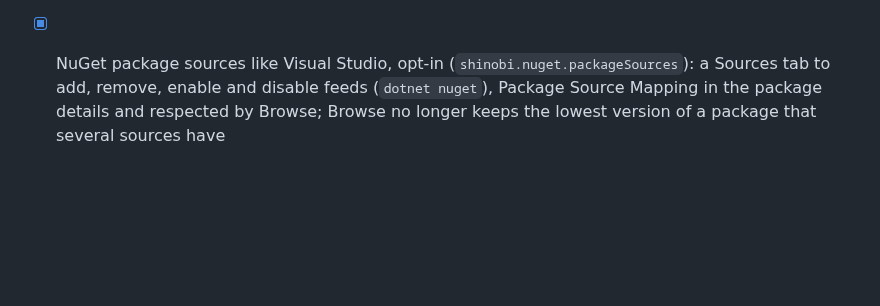
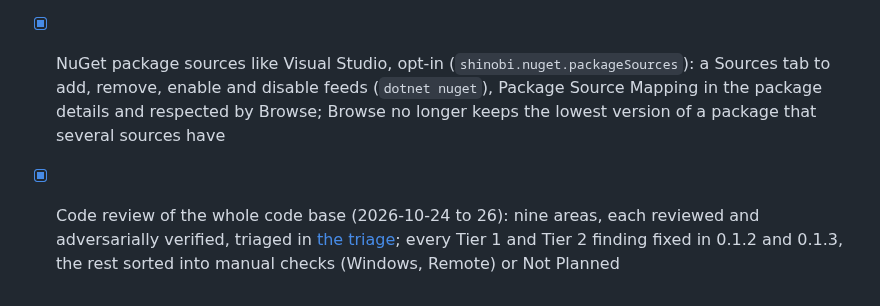
Before and after one commit to hempe/vscode-dot-studio, a Markdown page: docs/history.md, the part around the change. GitHub-like rendering; blank space fills up the shorter version.

Commit message:
Roadmap: the code review of Phase 22 is done

```diff
--- a/docs/history.md
+++ b/docs/history.md
@@ -237,3 +237,4 @@ What has been built so far, phase by phase, with notes on how. What comes next i
 - [x] NuGet manager marks vulnerable packages (worst severity, advisory links) and deprecated ones (reasons, suggested replacement) from `dotnet list package --vulnerable|--deprecated`, with Vulnerable and Deprecated filters in Installed
 - [x] EF Core migrations from the context menu: Add Migration, Update Database and Remove Last Migration on projects that reference Entity Framework Core, running `dotnet ef` in a task with the startup project and DbContext chosen, and an offer to install `dotnet-ef`
 - [x] NuGet package sources like Visual Studio, opt-in (`shinobi.nuget.packageSources`): a Sources tab to add, remove, enable and disable feeds (`dotnet nuget`), Package Source Mapping in the package details and respected by Browse; Browse no longer keeps the lowest version of a package that several sources have
+- [x] Code review of the whole code base (2026-10-24 to 26): nine areas, each reviewed and adversarially verified, triaged in [the triage](superpowers/reviews/2026-10-26-triage.md); every Tier 1 and Tier 2 finding fixed in 0.1.2 and 0.1.3, the rest sorted into manual checks (Windows, Remote) or Not Planned
```
Also changed, not shown: docs/roadmap.md (+0 -1 lines).
